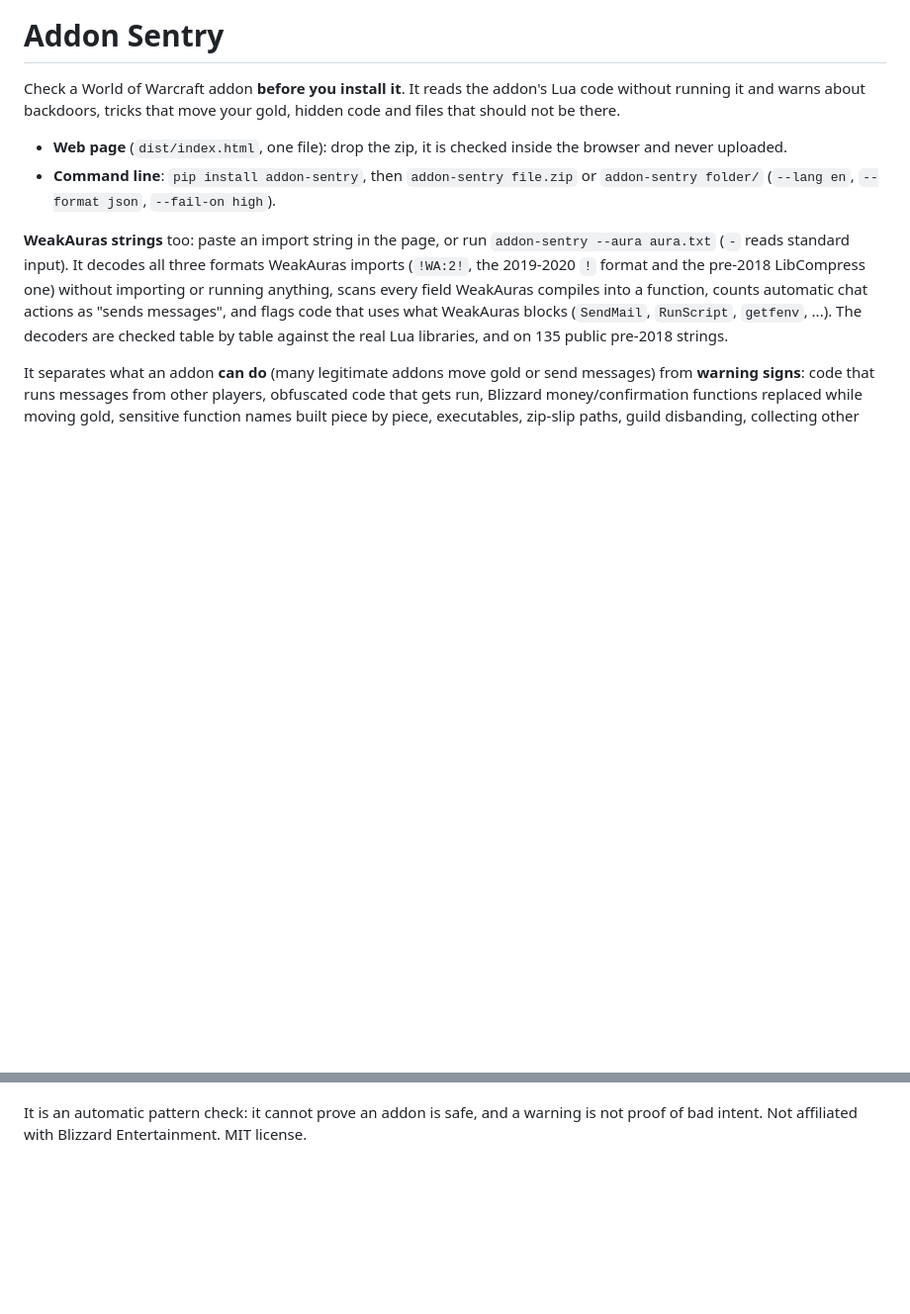
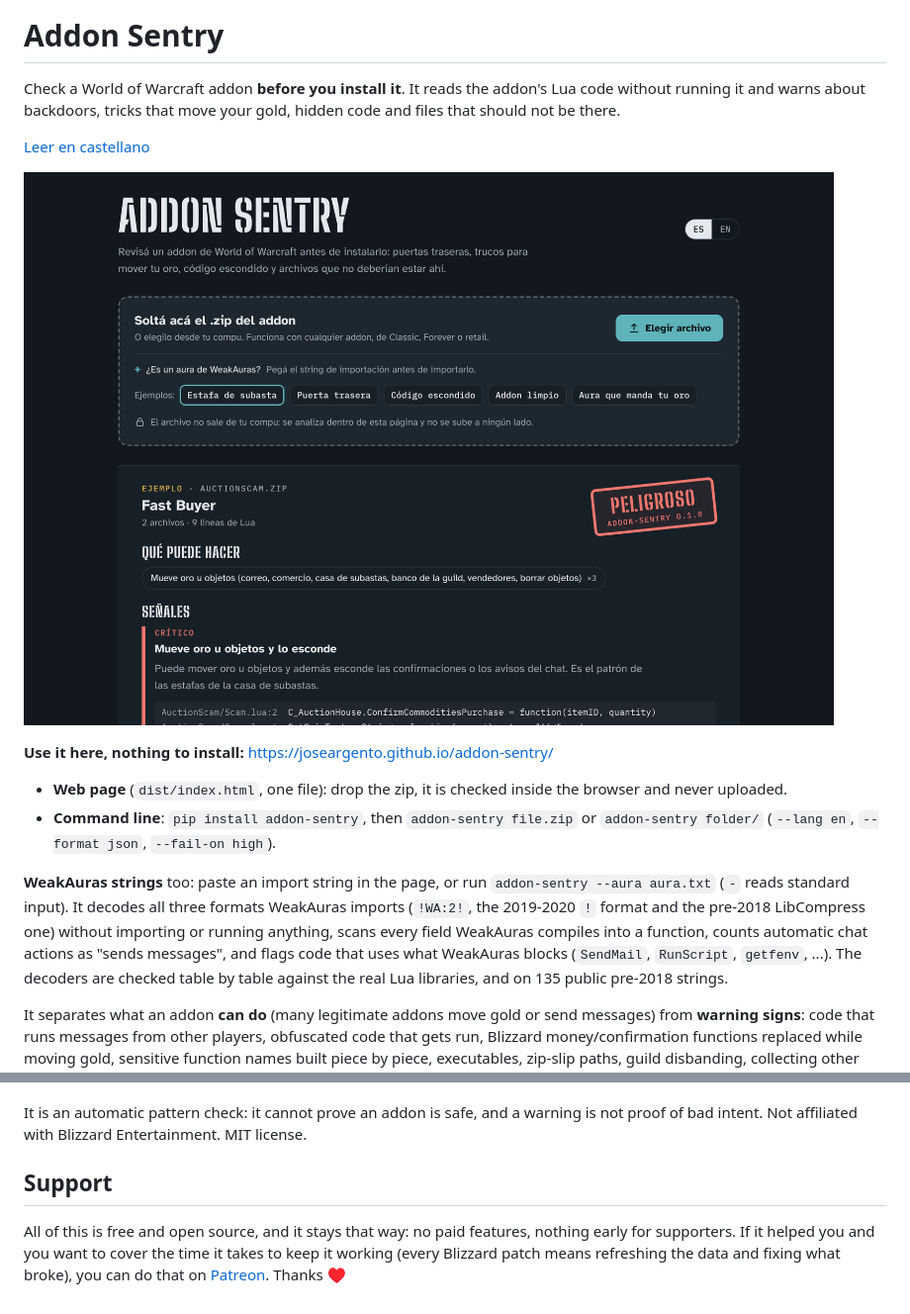
Before and after one commit to JoseArgento/addon-sentry, a Markdown page: README.en.md, 2 parts joined by grey strips. Shown at 99% size. Drawn GitHub-style; pictures changed too: docs/page.png (added); blank space fills up the shorter version.

```diff
--- a/README.en.md
+++ b/README.en.md
@@ -1,6 +1,12 @@
 # Addon Sentry
 
 Check a World of Warcraft addon **before you install it**. It reads the addon's Lua code without running it and warns about backdoors, tricks that move your gold, hidden code and files that should not be there.
+
+[Leer en castellano](README.md)
+
+![Addon Sentry checking an example addon](docs/page.png)
+
+**Use it here, nothing to install:** https://joseargento.github.io/addon-sentry/
 
 - **Web page** (`dist/index.html`, one file): drop the zip, it is checked inside the browser and never uploaded.
 - **Command line**: `pip install addon-sentry`, then `addon-sentry file.zip` or `addon-sentry folder/` (`--lang en`, `--format json`, `--fail-on high`).
@@ -12,3 +18,7 @@ It separates what an addon **can do** (many legitimate addons move gold or send
 Only code the game loads counts (files listed by `.toc`/`.xml`, including inline XML scripts). The scanner ignores "ignore" comments inside the code it scans. The Python and JavaScript engines are checked against each other on the same zips, including eight popular addons.
 
 It is an automatic pattern check: it cannot prove an addon is safe, and a warning is not proof of bad intent. Not affiliated with Blizzard Entertainment. MIT license.
+
+## Support
+
+All of this is free and open source, and it stays that way: no paid features, nothing early for supporters. If it helped you and you want to cover the time it takes to keep it working (every Blizzard patch means refreshing the data and fixing what broke), you can do that on [Patreon](https://www.patreon.com/cw/DoblePupi). Thanks ♥
```
Also changed, not shown: CHANGELOG.md (+5 -13 lines), README.md (+17 -0 lines), 2 other files.
